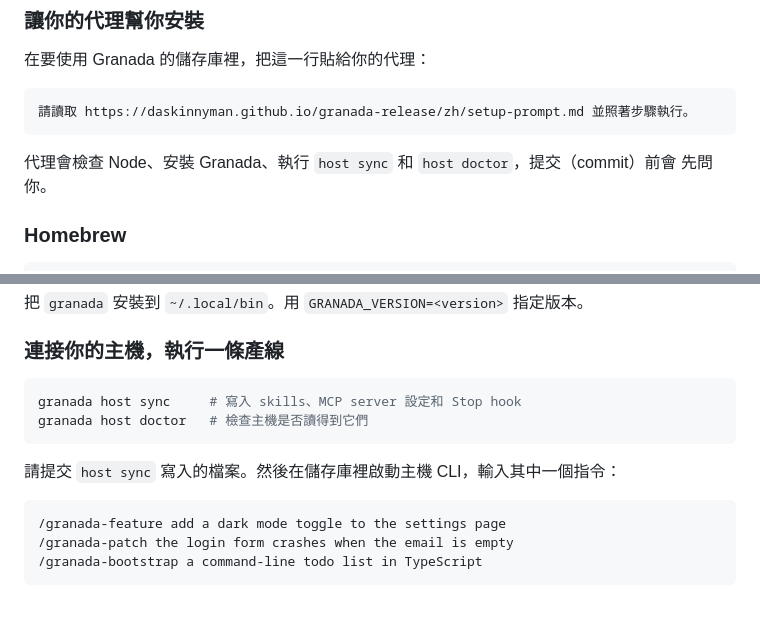
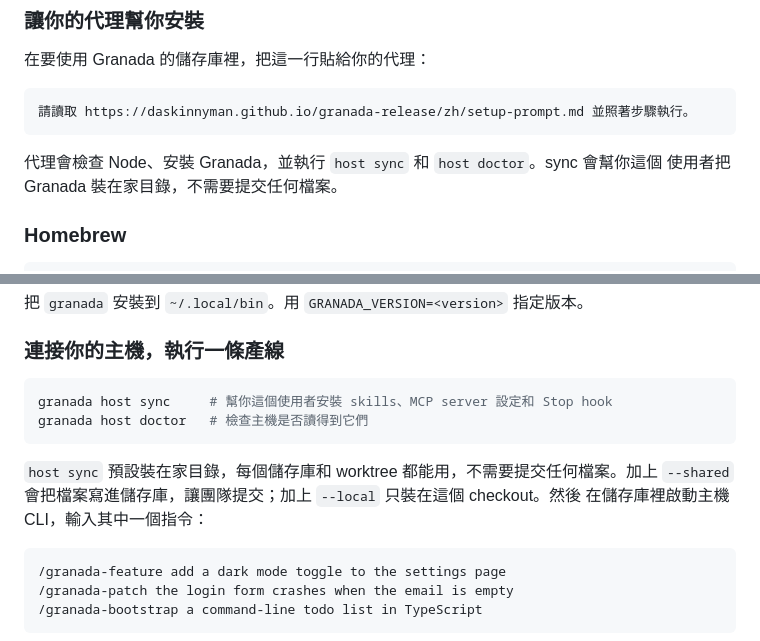
Before and after one commit to daskinnyman/granada-release, a Markdown page: README.zh-Hant.md, 2 parts joined by grey strips. Rendered like a GitHub page; blank space fills up the shorter version.

````diff
--- a/README.zh-Hant.md
+++ b/README.zh-Hant.md
@@ -55,8 +55,8 @@ Granada 也會記錄每次執行的成本和每個工作站的表現，並能把
 請讀取 https://daskinnyman.github.io/granada-release/zh/setup-prompt.md 並照著步驟執行。
 ```
 
-代理會檢查 Node、安裝 Granada、執行 `host sync` 和 `host doctor`，提交（commit）前會
-先問你。
+代理會檢查 Node、安裝 Granada，並執行 `host sync` 和 `host doctor`。sync 會幫你這個
+使用者把 Granada 裝在家目錄，不需要提交任何檔案。
 
 ### Homebrew
 
@@ -78,11 +78,13 @@ curl -fsSL https://raw.githubusercontent.com/daskinnyman/granada-release/main/in
 ### 連接你的主機，執行一條產線
 
 ```bash
-granada host sync     # 寫入 skills、MCP server 設定和 Stop hook
+granada host sync     # 幫你這個使用者安裝 skills、MCP server 設定和 Stop hook
 granada host doctor   # 檢查主機是否讀得到它們
 ```
 
-請提交 `host sync` 寫入的檔案。然後在儲存庫裡啟動主機 CLI，輸入其中一個指令：
+`host sync` 預設裝在家目錄，每個儲存庫和 worktree 都能用，不需要提交任何檔案。加上
+`--shared` 會把檔案寫進儲存庫，讓團隊提交；加上 `--local` 只裝在這個 checkout。然後
+在儲存庫裡啟動主機 CLI，輸入其中一個指令：
 
 ```text
 /granada-feature add a dark mode toggle to the settings page
````
Also changed, not shown: README.md (+8 -5 lines).
